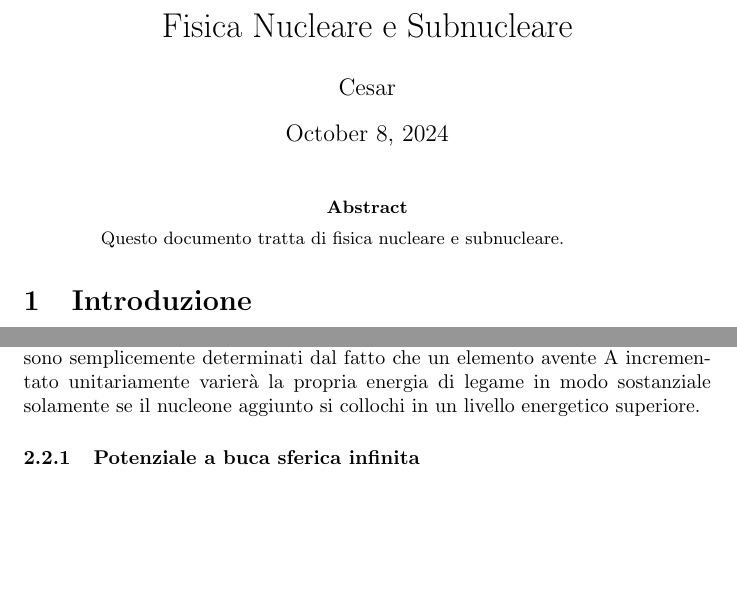
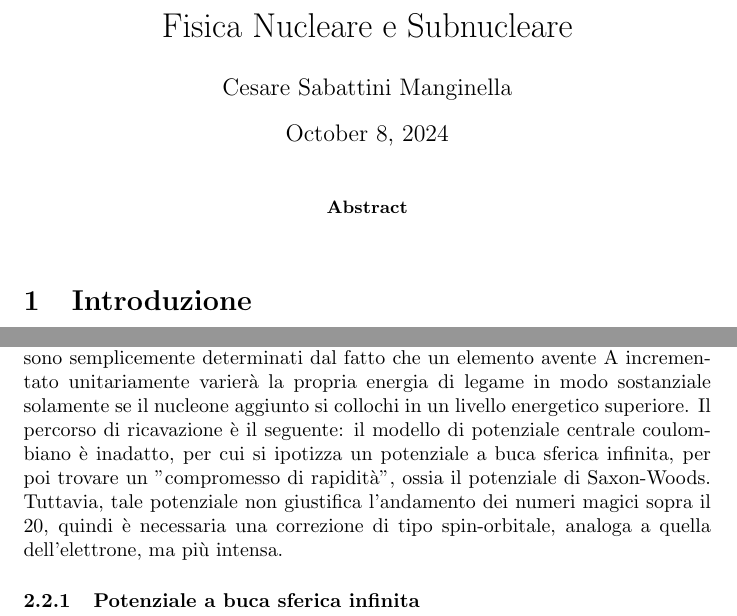
Before and after one commit to CesareSabattini/Formulari-Minimali, a LaTeX paper (tex/fisica-nucleare-e-subnucleare.tex): two parts of pages 1 and 3 of 3, joined at a grey line, cut so that both start at the same text, the shorter picture padded with empty space. Compiled offline with pdfLaTeX.

Commit message:
update(fisica-nucleare-e-subnucleare.tex)

```diff
--- a/tex/fisica-nucleare-e-subnucleare.tex
+++ b/tex/fisica-nucleare-e-subnucleare.tex
@@ -1,7 +1,7 @@
 \documentclass{article}
 
 \title{Fisica Nucleare e Subnucleare}
-\author{Cesar}
+\author{Cesare Sabattini Manginella}
 \date{\today}
 
 \begin{document}
@@ -9,7 +9,7 @@
 \maketitle
 
 \begin{abstract}
-Questo documento tratta di fisica nucleare e subnucleare.
+
 \end{abstract}
 
 
@@ -94,6 +94,8 @@ Ma dal momento che ciò non avviene nella stragrande maggioranza dei casi, l'int
 stocastico, bensì posizionale, dunque descrivibile da un potenziale.
 La forma del potenziale è ricercabile mediante lo studio dei cosiddetti "numeri magici" (A= 8, 20, 28, 50, 82, 126,...), ossia la serie numerica determinata dalle variazioni dell'energia differenzalegame in funzione del numero atomico A.
 Essi sono semplicemente determinati dal fatto che un elemento avente A incrementato unitariamente varierà la propria energia di legame in modo sostanziale solamente se il nucleone aggiunto si collochi in un livello energetico superiore.
+Il percorso di ricavazione è il seguente: il modello di potenziale centrale coulombiano è inadatto, per cui si ipotizza un potenziale a buca sferica infinita, per poi trovare un "compromesso di rapidità", ossia il potenziale di Saxon-Woods.
+Tuttavia, tale potenziale non giustifica l'andamento dei numeri magici sopra il 20, quindi è necessaria una correzione di tipo spin-orbitale, analoga a quella dell'elettrone, ma più intensa.
 
 \subsubsection{Potenziale a buca sferica infinita}
 
```
